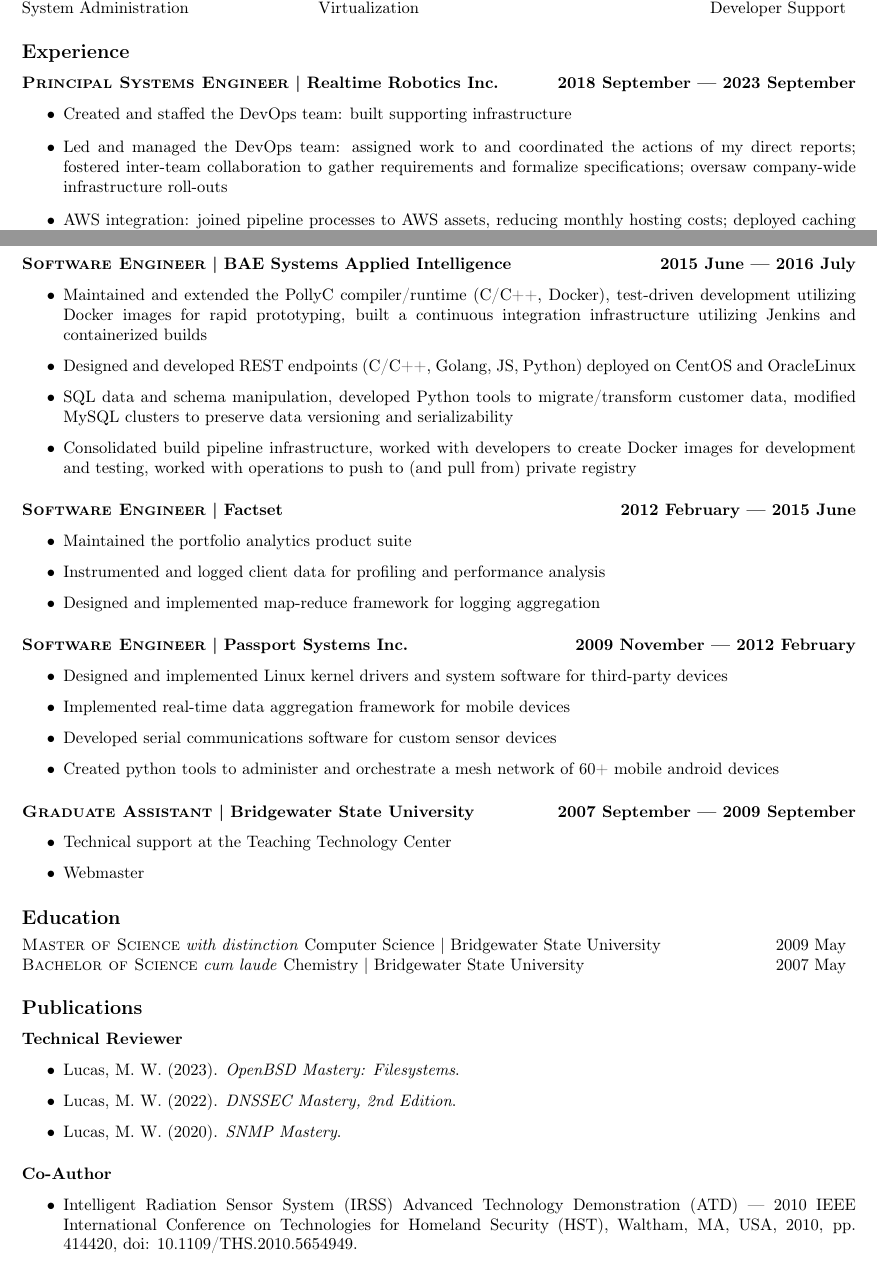
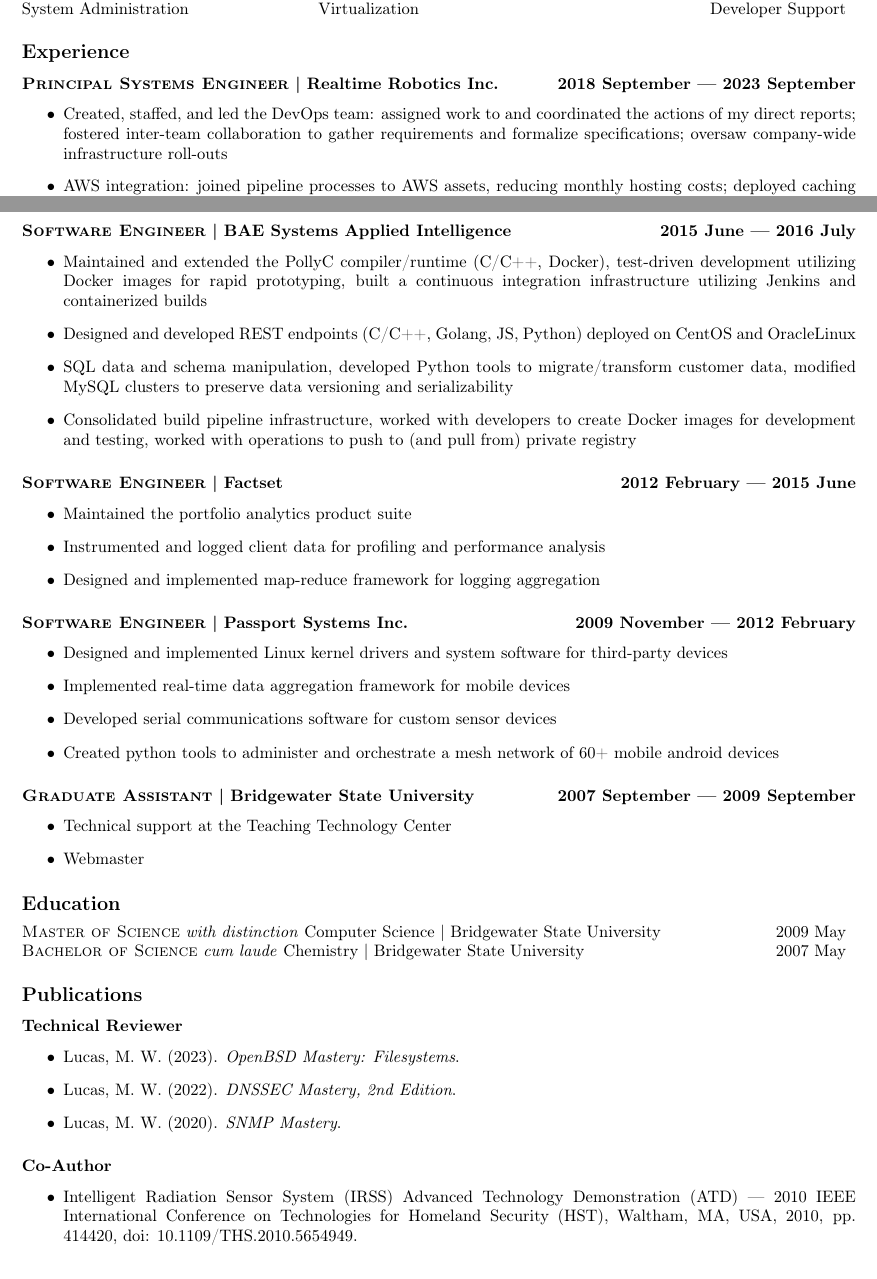
Before and after one commit to the-real-neil/resume, a LaTeX CV (resume.tex): two parts of pages 1 and 2 of 2, joined at a grey line, cut so that both start at the same text. Compiled offline with pdfLaTeX.

Commit message:
move hidden text to the end, combine first two RTR items

```diff
--- a/resume.tex
+++ b/resume.tex
@@ -83,10 +81,8 @@
 \begin{itemize}
 
 \item
-  Created and staffed the DevOps team: built supporting infrastructure
-\item
-  Led and managed the DevOps team: assigned work to and coordinated the actions
-  of my direct reports; fostered inter-team collaboration to gather
+  Created, staffed, and led the DevOps team: assigned work to and coordinated
+  the actions of my direct reports; fostered inter-team collaboration to gather
   requirements and formalize specifications; oversaw company-wide
   infrastructure roll-outs
 \item
@@ -271,4 +267,6 @@
   10.1109/THS.2010.5654949.
 \end{itemize}
 
+\hiddenText{\input{hidden.txt}}
+
 \end{document}
```
Also changed, not shown: resume.tex (2 more changed lines).
